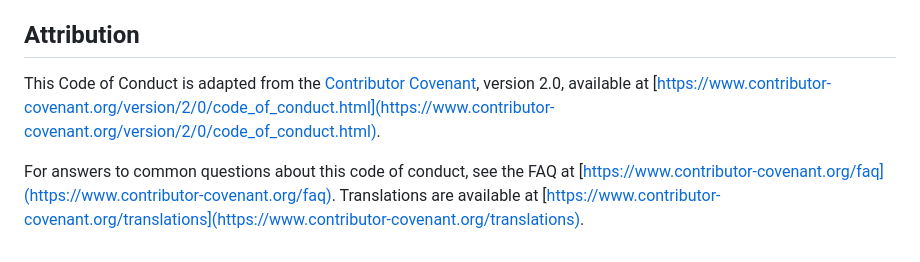
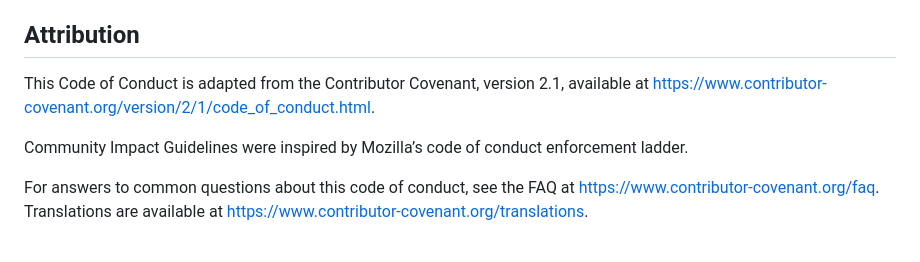
Before and after one commit to calebcsimmons/LeetHub_Sync, a Markdown page: .github/CODE_OF_CONDUCT.md, the part around the change. Rendered like a GitHub page.

```diff
--- a/.github/CODE_OF_CONDUCT.md
+++ b/.github/CODE_OF_CONDUCT.md
@@ -40,6 +40,8 @@ Project maintainers who do not follow or enforce the Code of Conduct in good fai
 
 ## Attribution
 
-This Code of Conduct is adapted from the [Contributor Covenant](https://www.contributor-covenant.org), version 2.0, available at [https://www.contributor-covenant.org/version/2/0/code_of_conduct.html](https://www.contributor-covenant.org/version/2/0/code_of_conduct.html).
+This Code of Conduct is adapted from the Contributor Covenant, version 2.1, available at https://www.contributor-covenant.org/version/2/1/code_of_conduct.html.
 
-For answers to common questions about this code of conduct, see the FAQ at [https://www.contributor-covenant.org/faq](https://www.contributor-covenant.org/faq). Translations are available at [https://www.contributor-covenant.org/translations](https://www.contributor-covenant.org/translations).
+Community Impact Guidelines were inspired by Mozilla’s code of conduct enforcement ladder.
+
+For answers to common questions about this code of conduct, see the FAQ at https://www.contributor-covenant.org/faq. Translations are available at https://www.contributor-covenant.org/translations.
```
